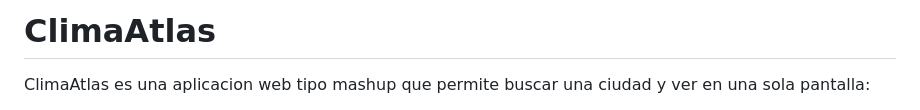
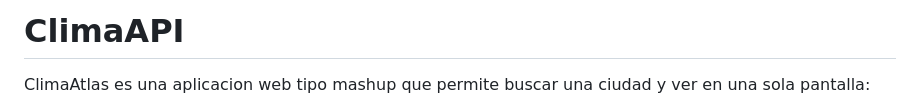
Before and after one commit to GerardoCL31/tiempoAPI, a Markdown page: README.md, the part around the change. GitHub-like rendering.

```diff
--- a/README.md
+++ b/README.md
@@ -1,4 +1,4 @@
-# ClimaAtlas
+# ClimaAPI
 
 ClimaAtlas es una aplicacion web tipo mashup que permite buscar una ciudad y ver en una sola pantalla:
 
```
